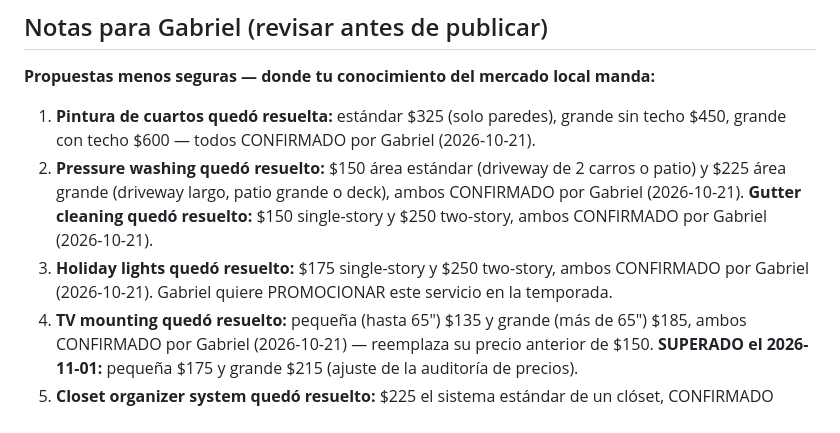
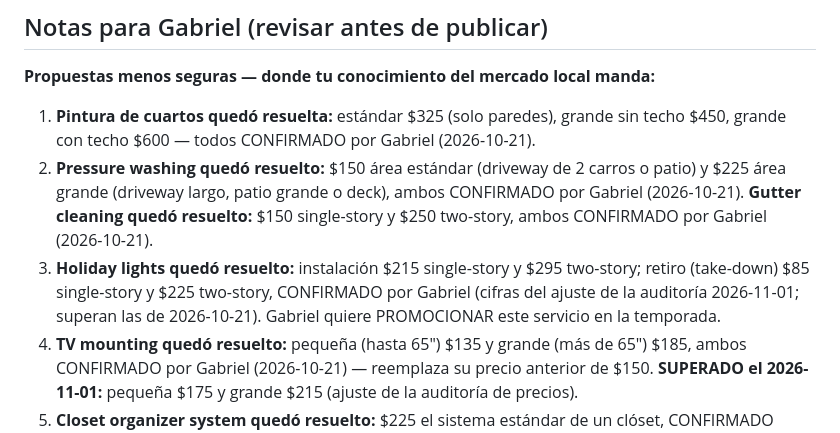
Before and after one commit to Generalhandymans/general-handyman-solutions, a Markdown page: MASTER-SERVICE-LIST.md, the part around the change. Rendered like a GitHub page.

Commit message:
v83.2 docs: master list sync (five 2h rows $175, holiday footnote)

```diff
--- a/MASTER-SERVICE-LIST.md
+++ b/MASTER-SERVICE-LIST.md
@@ -396,8 +396,10 @@ Estos trabajos se cotizan con el estimado en persona de $75, no con precio fijo:
    grande o deck), ambos CONFIRMADO por Gabriel (2026-10-21).
    **Gutter cleaning quedó resuelto:** $150 single-story y $250
    two-story, ambos CONFIRMADO por Gabriel (2026-10-21).
-3. **Holiday lights quedó resuelto:** $175 single-story y $250
-   two-story, ambos CONFIRMADO por Gabriel (2026-10-21). Gabriel
+3. **Holiday lights quedó resuelto:** instalación $215 single-story
+   y $295 two-story; retiro (take-down) $85 single-story y $225
+   two-story, CONFIRMADO por Gabriel (cifras del ajuste de la
+   auditoría 2026-11-01; superan las de 2026-10-21). Gabriel
    quiere PROMOCIONAR este servicio en la temporada.
 4. **TV mounting quedó resuelto:** pequeña (hasta 65") $135 y grande
    (más de 65") $185, ambos CONFIRMADO por Gabriel (2026-10-21) —
```
